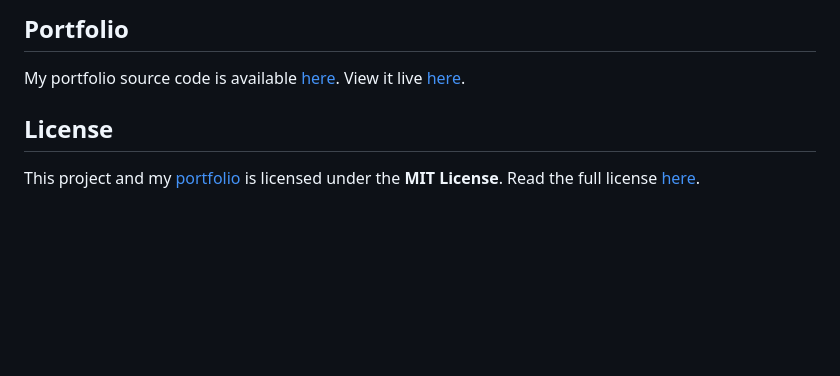
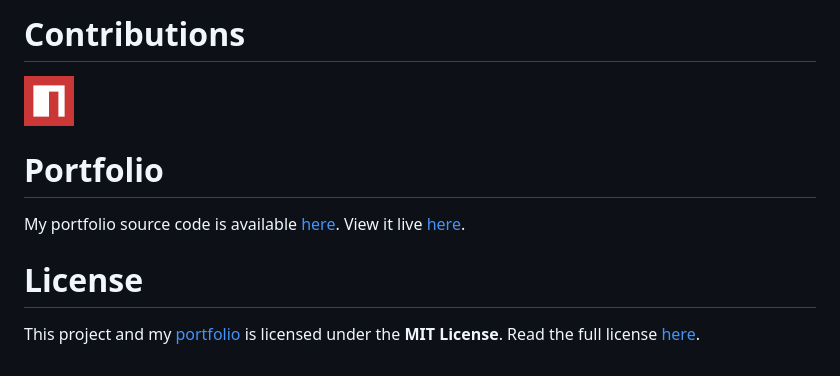
Before and after one commit to yakesho/yakesho, a Markdown page: README.md, the part around one of its changes. GitHub-like rendering; pictures changed too: assets/npm.png (added); blank space fills up the shorter version.

Commit message:
Update portfolio

```diff
--- a/README.md
+++ b/README.md
@@ -13,6 +13,9 @@ Hello. My name is [@yakesho](https://github.com/yakesho/) (Not my real name). I'
 
-## Portfolio
+# Contributions
+<img src="./assets/npm.png" width="50" alt="npm" />
+
+# Portfolio
 My portfolio source code is available [here](./app). View it live [here](https://yakesho.github.io/yakesho/).
 
-## License
+# License
 This project and my [portfolio](./app) is licensed under the **MIT License**. Read the full license [here](./LICENSE).
```
Also changed, not shown: other parts of README.md (+5 -5 lines), app/apple-touch-icon.png (added), app/assets/logo.png (added), 6 other files.
